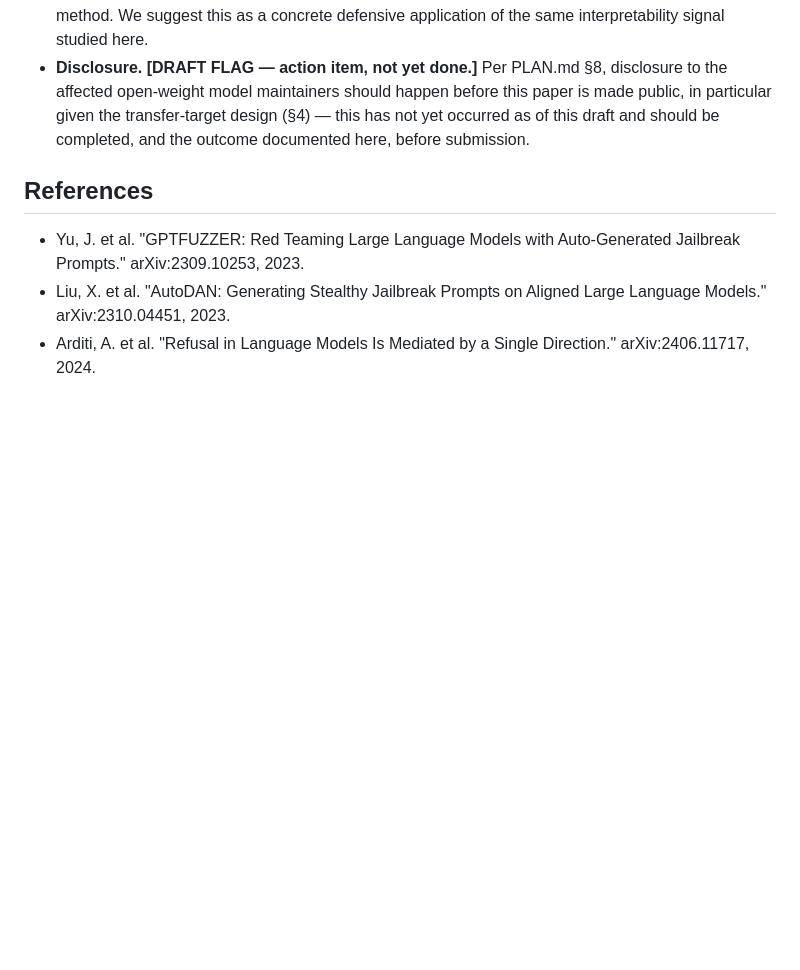
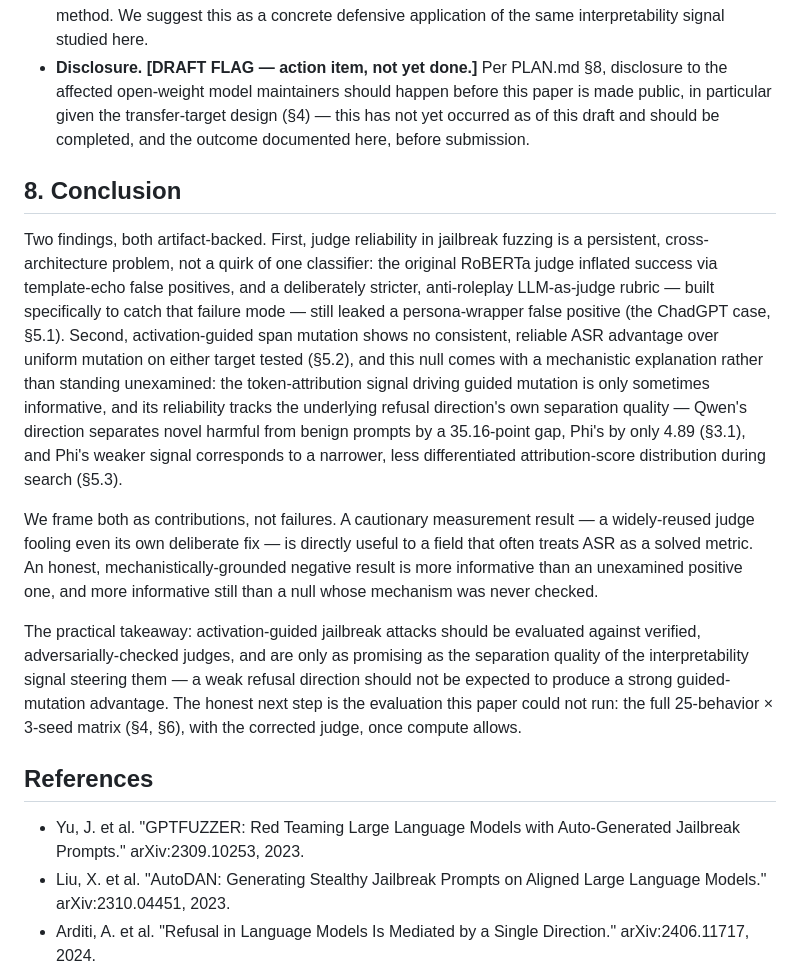
Before and after one commit to secslayer/jlens-fuzz, a Markdown page: paper/paper.md, the part around the change. Drawn GitHub-style; blank space fills up the shorter version.

Commit message:
Add Conclusion (§8): restate both findings, frame as contributions, state takeaway
~280 words, placed after Ethics (§7) and before References. Restates the two
findings (judge-reliability persists across judge designs; guided-mutation null
with the mechanistic explanation -- Qwen's 35.16-pt vs Phi's 4.89-pt
harmful/benign separation gap), frames both as contributions rather than
failures, states the practical takeaway (evaluate guided attacks against
verified judges; guidance quality tracks direction separation quality), and
points to the honest next step (the full 25-behavior x 3-seed matrix this
paper's compute couldn't run). No new claims or numbers -- every figure
(35.16, 4.89, 25-behavior x 3-seed) and every finding restated here already
appears in the body (§3.1, §5.1, §5.2, §5.3).

Co-Authored-By: Claude Sonnet 5 <noreply@anthropic.com>

```diff
--- a/paper/paper.md
+++ b/paper/paper.md
@@ -527,6 +527,31 @@ targeting AdvBench behaviors, some of which concern self-harm and other sensitiv
   particular given the transfer-target design (§4) — this has not yet occurred as of this draft
   and should be completed, and the outcome documented here, before submission.
 
+## 8. Conclusion
+
+Two findings, both artifact-backed. First, judge reliability in jailbreak fuzzing is a persistent,
+cross-architecture problem, not a quirk of one classifier: the original RoBERTa judge inflated
+success via template-echo false positives, and a deliberately stricter, anti-roleplay LLM-as-judge
+rubric — built specifically to catch that failure mode — still leaked a persona-wrapper false
+positive (the ChadGPT case, §5.1). Second, activation-guided span mutation shows no consistent,
+reliable ASR advantage over uniform mutation on either target tested (§5.2), and this null comes
+with a mechanistic explanation rather than standing unexamined: the token-attribution signal
+driving guided mutation is only sometimes informative, and its reliability tracks the underlying
+refusal direction's own separation quality — Qwen's direction separates novel harmful from benign
+prompts by a 35.16-point gap, Phi's by only 4.89 (§3.1), and Phi's weaker signal corresponds to a
+narrower, less differentiated attribution-score distribution during search (§5.3).
+
+We frame both as contributions, not failures. A cautionary measurement result — a widely-reused
+judge fooling even its own deliberate fix — is directly useful to a field that often treats ASR as
+a solved metric. An honest, mechanistically-grounded negative result is more informative than an
+unexamined positive one, and more informative still than a null whose mechanism was never checked.
+
+The practical takeaway: activation-guided jailbreak attacks should be evaluated against verified,
+adversarially-checked judges, and are only as promising as the separation quality of the
+interpretability signal steering them — a weak refusal direction should not be expected to produce
+a strong guided-mutation advantage. The honest next step is the evaluation this paper could not
+run: the full 25-behavior × 3-seed matrix (§4, §6), with the corrected judge, once compute allows.
+
 ## References
 
 - Yu, J. et al. "GPTFUZZER: Red Teaming Large Language Models with Auto-Generated Jailbreak
```
